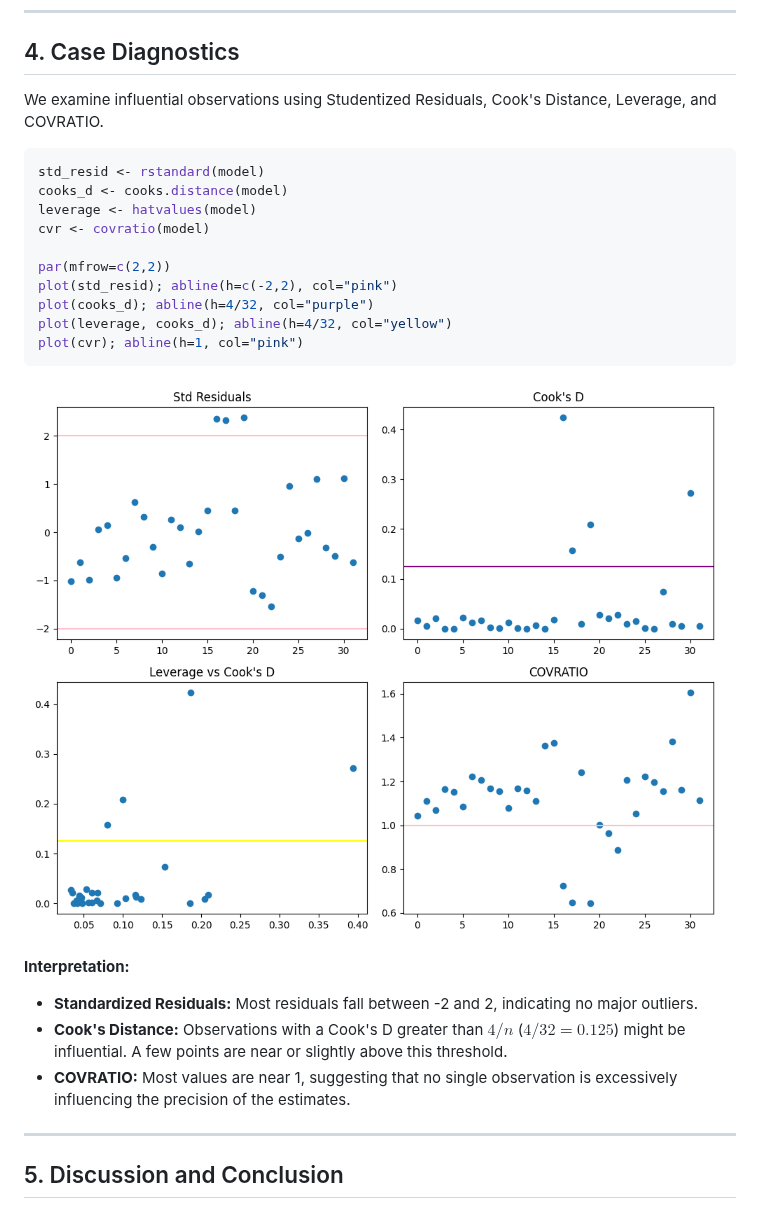
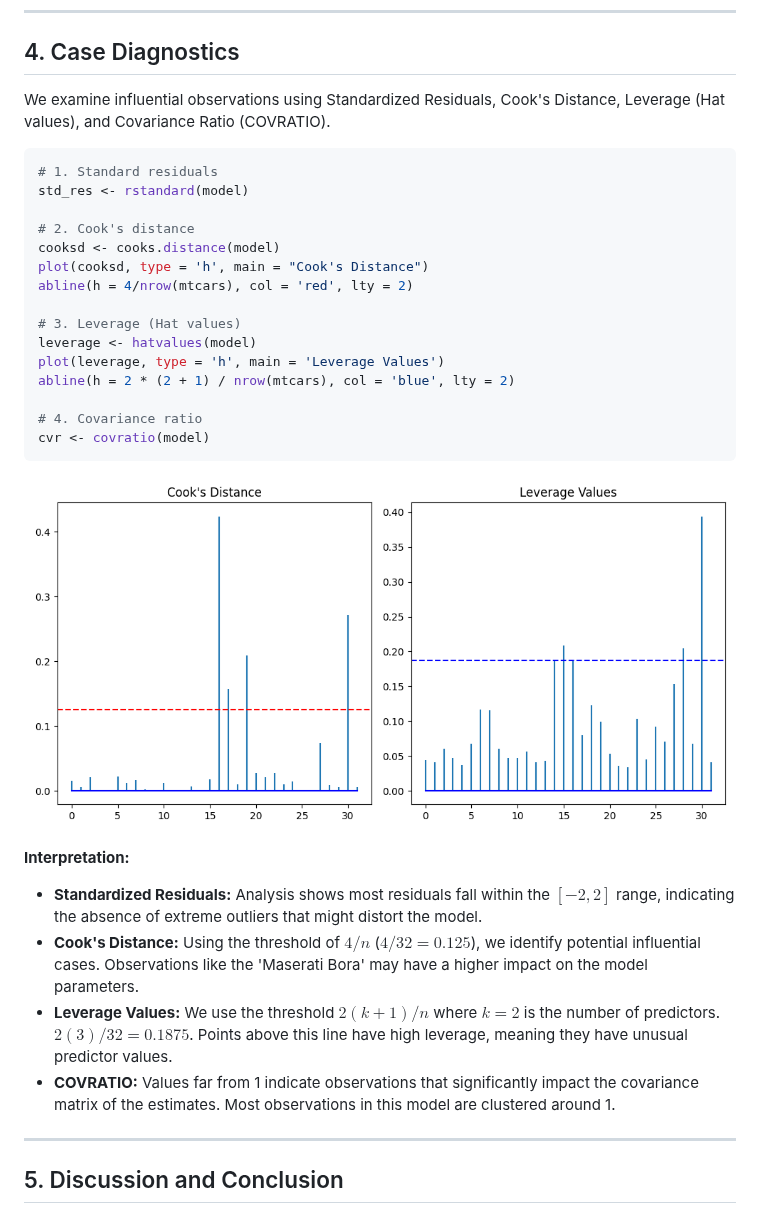
Before and after one commit to Lizkoi/PythonRefresher, a Markdown page: Assignment_Report.md, the part around the change. Rendered like a GitHub page; pictures changed too: case_diagnostics.png.

````diff
--- a/Assignment_Report.md
+++ b/Assignment_Report.md
@@ -120,27 +120,33 @@ The VIF for both `wt` and `hp` is **1.767**.
 ---
 
 ## 4. Case Diagnostics
-We examine influential observations using Studentized Residuals, Cook's Distance, Leverage, and COVRATIO.
+We examine influential observations using Standardized Residuals, Cook's Distance, Leverage (Hat values), and Covariance Ratio (COVRATIO).
 
 ```r
-std_resid <- rstandard(model)
-cooks_d <- cooks.distance(model)
+# 1. Standard residuals
+std_res <- rstandard(model)
+
+# 2. Cook's distance
+cooksd <- cooks.distance(model)
+plot(cooksd, type = 'h', main = "Cook's Distance")
+abline(h = 4/nrow(mtcars), col = 'red', lty = 2)
+
+# 3. Leverage (Hat values)
 leverage <- hatvalues(model)
+plot(leverage, type = 'h', main = 'Leverage Values')
+abline(h = 2 * (2 + 1) / nrow(mtcars), col = 'blue', lty = 2)
+
+# 4. Covariance ratio
 cvr <- covratio(model)
-
-par(mfrow=c(2,2))
-plot(std_resid); abline(h=c(-2,2), col="pink")
-plot(cooks_d); abline(h=4/32, col="purple")
-plot(leverage, cooks_d); abline(h=4/32, col="yellow")
-plot(cvr); abline(h=1, col="pink")
 ```
 
 ![Case Diagnostics](case_diagnostics.png)
 
 **Interpretation:**
-- **Standardized Residuals:** Most residuals fall between -2 and 2, indicating no major outliers.
-- **Cook's Distance:** Observations with a Cook's D greater than $4/n$ ($4/32 = 0.125$) might be influential. A few points are near or slightly above this threshold.
-- **COVRATIO:** Most values are near 1, suggesting that no single observation is excessively influencing the precision of the estimates.
+- **Standardized Residuals:** Analysis shows most residuals fall within the $[-2, 2]$ range, indicating the absence of extreme outliers that might distort the model.
+- **Cook's Distance:** Using the threshold of $4/n$ ($4/32 = 0.125$), we identify potential influential cases. Observations like the 'Maserati Bora' may have a higher impact on the model parameters.
+- **Leverage Values:** We use the threshold $2(k+1)/n$ where $k=2$ is the number of predictors. $2(3)/32 = 0.1875$. Points above this line have high leverage, meaning they have unusual predictor values.
+- **COVRATIO:** Values far from 1 indicate observations that significantly impact the covariance matrix of the estimates. Most observations in this model are clustered around 1.
 
 ---
 
````
Also changed, not shown: homoscedasticity_check.png, normality_check.png, 2 other files.
